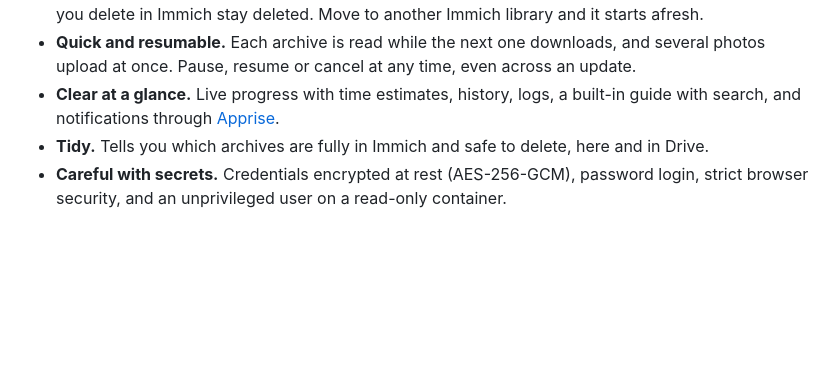
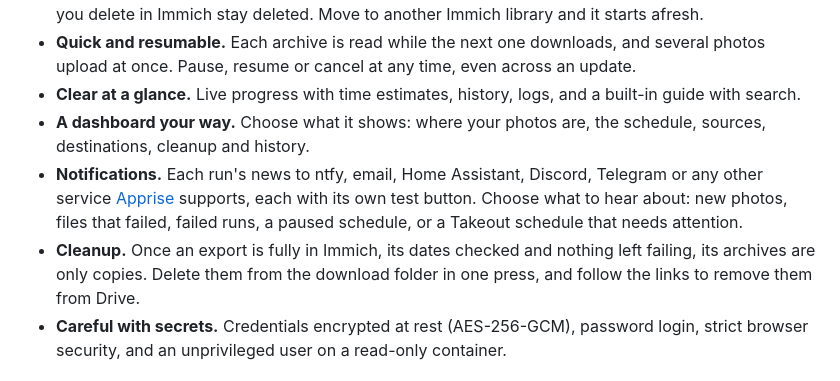
Before and after one commit to aistuartai/Googich_takeaway, a Markdown page: README.md, the part around the change. Drawn GitHub-style; blank space fills up the shorter version.

Commit message:
README: notifications, the dashboard and cleanup as highlights

```diff
--- a/README.md
+++ b/README.md
@@ -32,9 +32,17 @@ date and time zone, and adds to Immich only what it does not have yet, on a sche
   photos you delete in Immich stay deleted. Move to another Immich library and it starts afresh.
 - **Quick and resumable.** Each archive is read while the next one downloads, and several photos
   upload at once. Pause, resume or cancel at any time, even across an update.
-- **Clear at a glance.** Live progress with time estimates, history, logs, a built-in guide with
-  search, and notifications through [Apprise](https://github.com/caronc/apprise).
-- **Tidy.** Tells you which archives are fully in Immich and safe to delete, here and in Drive.
+- **Clear at a glance.** Live progress with time estimates, history, logs, and a built-in guide
+  with search.
+- **A dashboard your way.** Choose what it shows: where your photos are, the schedule, sources,
+  destinations, cleanup and history.
+- **Notifications.** Each run's news to ntfy, email, Home Assistant, Discord, Telegram or any
+  other service [Apprise](https://github.com/caronc/apprise) supports, each with its own test
+  button. Choose what to hear about: new photos, files that failed, failed runs, a paused
+  schedule, or a Takeout schedule that needs attention.
+- **Cleanup.** Once an export is fully in Immich, its dates checked and nothing left failing,
+  its archives are only copies. Delete them from the download folder in one press, and follow
+  the links to remove them from Drive.
 - **Careful with secrets.** Credentials encrypted at rest (AES-256-GCM), password login, strict
   browser security, and an unprivileged user on a read-only container.
 
```
